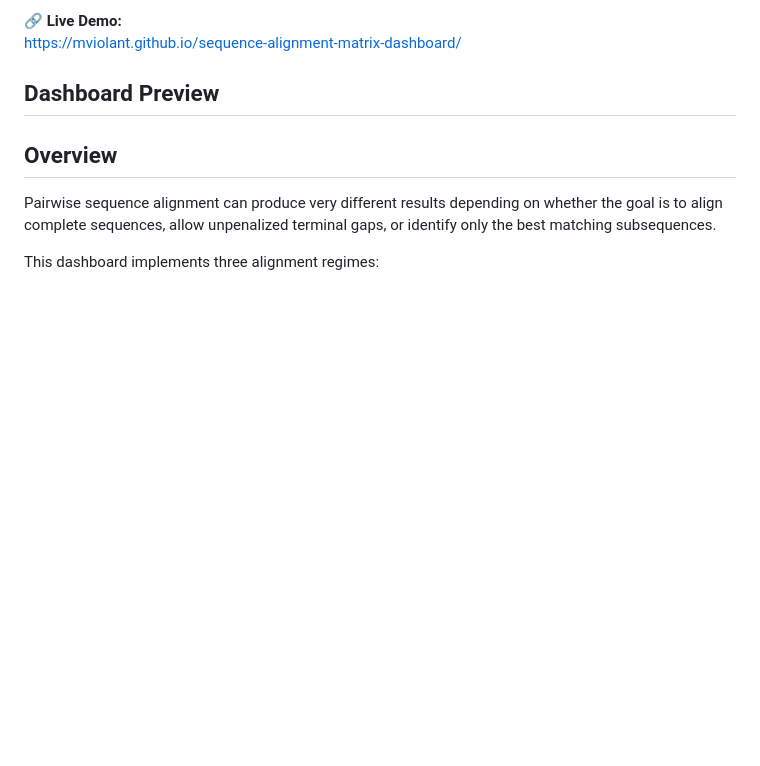
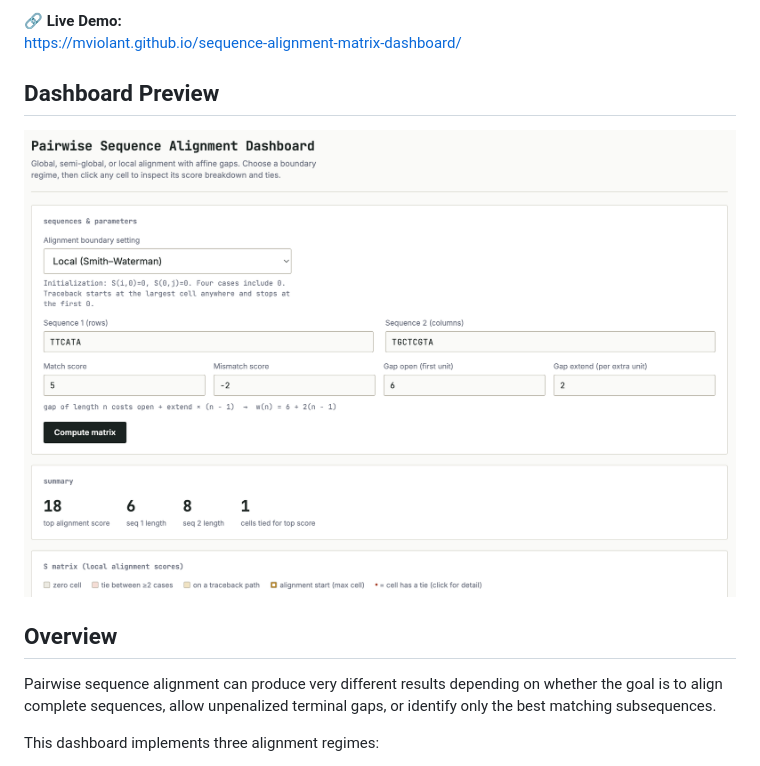
Before and after one commit to mviolant/sequence-alignment-matrix-dashboard, a Markdown page: README.md, the part around the change. Drawn GitHub-style; blank space fills up the shorter version.

Commit message:
added dashboard preview (cropped image)

```diff
--- a/README.md
+++ b/README.md
@@ -8,7 +8,7 @@ The application allows users to compare how different alignment boundary conditi
 https://mviolant.github.io/sequence-alignment-matrix-dashboard/
 
 ## Dashboard Preview
-
+![Pairwise Sequence Alignment Dashboard](dashboard-preview.png)
 
 ## Overview
 
```
